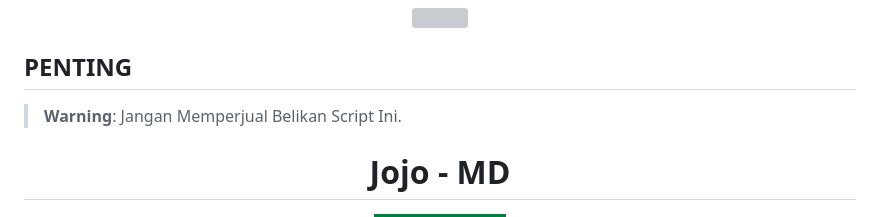
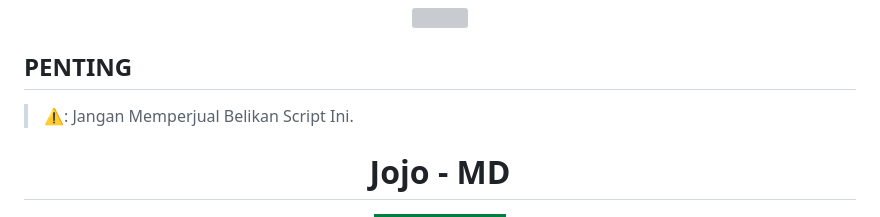
Before and after one commit to ndpaslam/Jojo-Bot, a Markdown page: README.md, the part around the change. Rendered like a GitHub page; badges without logos; grey boxes are pictures that could not be loaded.

```diff
--- a/README.md
+++ b/README.md
@@ -5,7 +5,7 @@
 
 ## PENTING
 
-> **Warning**: Jangan Memperjual Belikan Script Ini.
+> **⚠️**: Jangan Memperjual Belikan Script Ini.
 
 
 <h1 align="center">Jojo - MD</h1>
```
